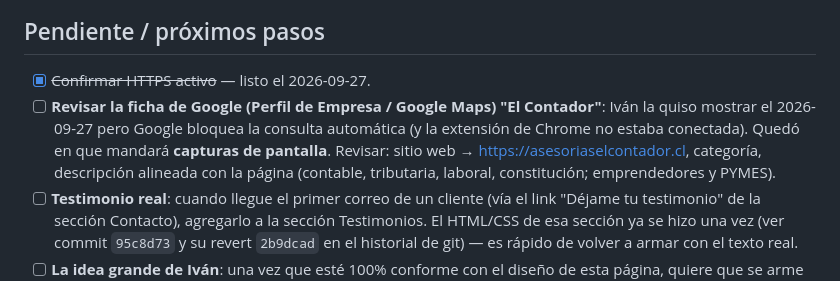
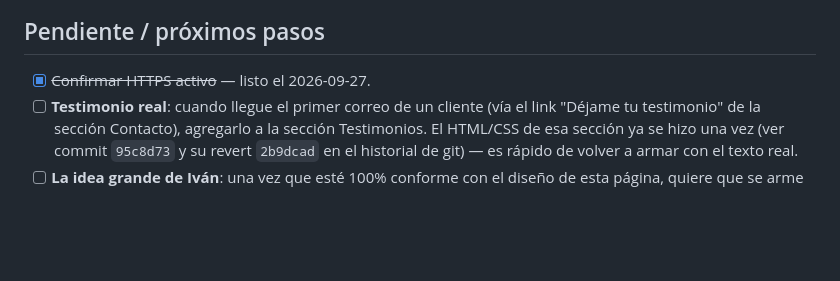
Before and after one commit to iolivares-debug/Pagina-Web, a Markdown page: ESTADO.md, the part around the change. Drawn GitHub-style; blank space fills up the shorter version.

Commit message:
docs: se descarta el pendiente de la ficha de Google Maps
Co-Authored-By: Claude Opus 5.5 <noreply@anthropic.com>

```diff
--- a/ESTADO.md
+++ b/ESTADO.md
@@ -132,11 +132,6 @@ Tributario / Laboral / Contabilidad) — se rechazaron títulos-frase por consis
 ## Pendiente / próximos pasos
 
 - [x] ~~Confirmar HTTPS activo~~ — listo el 2026-09-27.
-- [ ] **Revisar la ficha de Google (Perfil de Empresa / Google Maps) "El Contador"**: Iván
-      la quiso mostrar el 2026-09-27 pero Google bloquea la consulta automática (y la
-      extensión de Chrome no estaba conectada). Quedó en que mandará **capturas de pantalla**.
-      Revisar: sitio web → https://asesoriaselcontador.cl, categoría, descripción alineada
-      con la página (contable, tributaria, laboral, constitución; emprendedores y PYMES).
 - [ ] **Testimonio real**: cuando llegue el primer correo de un cliente (vía el link "Déjame
       tu testimonio" de la sección Contacto), agregarlo a la sección Testimonios. El
       HTML/CSS de esa sección ya se hizo una vez (ver commit `95c8d73` y su revert
```
